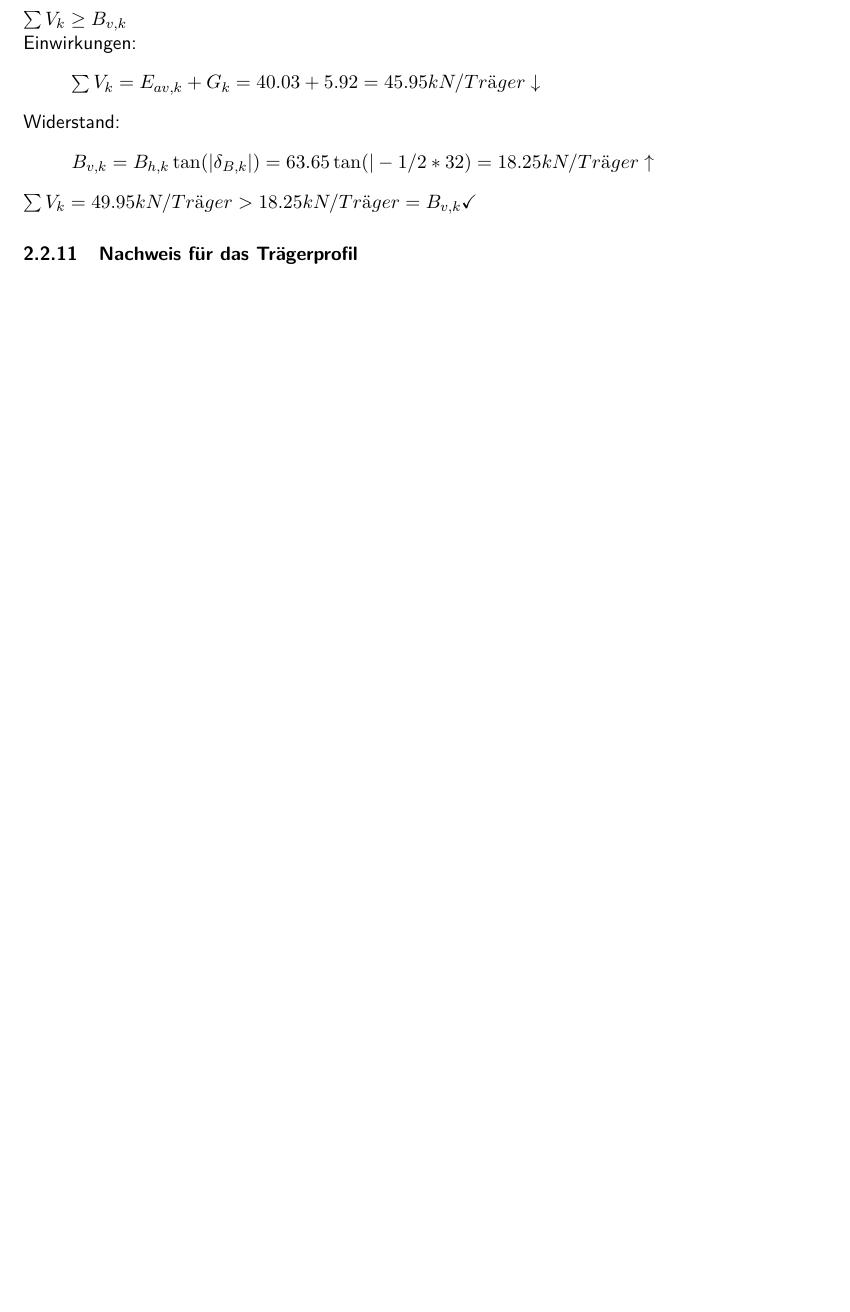
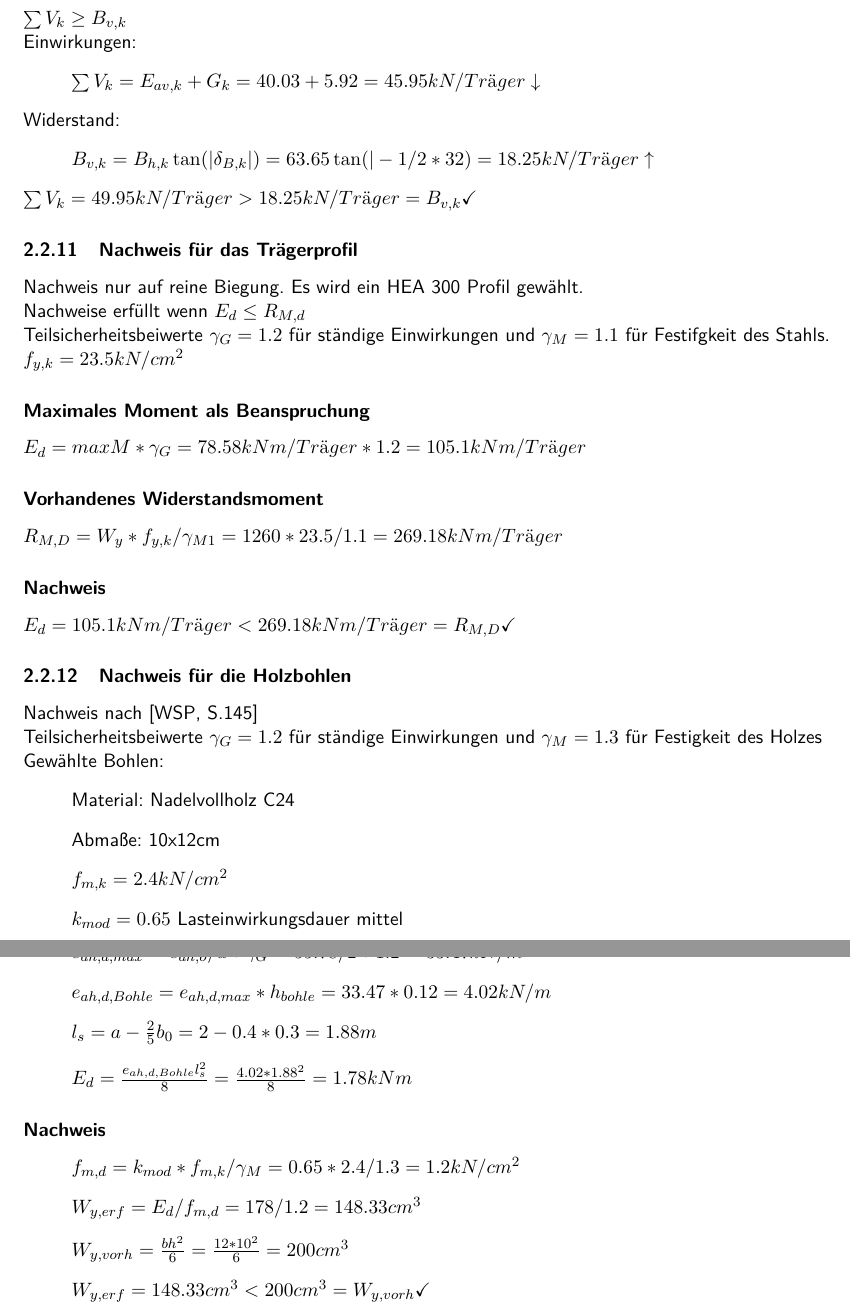
Before and after one commit to ymrstudi/grundbau, a LaTeX document (main.tex): part of page 26 of 28 before the commit and two parts of pages 26 and 27 of 29 after it, the two joined at a grey line, cut so that both start at the same text, the shorter picture padded with empty space. Compiled offline with pdfLaTeX.

Commit message:
aufgabe 2 fertig

```diff
--- a/main.tex
+++ b/main.tex
@@ -578,7 +578,40 @@ Widerstand:
 \end{itemize}
 $\sum V_k = 49.95kN/Träger > 18.25kN/Träger = B_{v,k}\checkmark$
 \subsubsection{Nachweis für das Trägerprofil}
-
+Nachweis nur auf reine Biegung. Es wird ein HEA 300 Profil gewählt.\\
+Nachweise erfüllt wenn $E_d \le R_{M,d}$\\
+Teilsicherheitsbeiwerte $\gamma_G = 1.2$ für ständige Einwirkungen und $\gamma_M = 1.1$ für Festifgkeit des Stahls.\\
+$f_{y,k} = 23.5kN/cm^2$
+\subsubsection*{Maximales Moment als Beanspruchung}
+$E_d = max M * \gamma_G= 78.58kNm/Träger*1.2 = 105.1kNm/Träger$
+\subsubsection*{Vorhandenes Widerstandsmoment}
+$R_{M,D} = W_y*f_{y,k}/\gamma_{M1} = 1260*23.5/1.1 = 269.18kNm/Träger$
+\subsubsection*{Nachweis}
+$E_d = 105.1kNm/Träger < 269.18kNm/Träger = R_{M,D}\checkmark$
+\subsubsection{Nachweis für die Holzbohlen}
+Nachweis nach \cite[S.145]{wsp}\\
+Teilsicherheitsbeiwerte $\gamma_G = 1.2$ für ständige Einwirkungen und $\gamma_M = 1.3$ für Festigkeit des Holzes\\
+Gewählte Bohlen:
+\begin{itemize}
+\item[] Material: Nadelvollholz C24
+\item[] Abmaße: 10x12cm
+\item[] $f_{m,k} = 2.4kN/cm^2$
+\item[] $k_{mod} = 0.65$ Lasteinwirkungsdauer mittel
+\end{itemize}
+\subsubsection*{Maximales Moment als Beanspruchung}
+\begin{itemize}
+\item[] $e_{ah,d,max} = e_{ah,o}/a*\gamma_G = 55.78/2*1.2 = 33.47kN/m^2$
+\item[] $e_{ah,d,Bohle} = e_{ah,d,max} * h_{bohle} = 33.47*0.12 = 4.02kN/m$
+\item[] $l_s = a - \frac{2}{5}b_0 = 2 - 0.4*0.3 = 1.88m$
+\item[] $E_d = \frac{e_{ah,d,Bohle}l_s^2}{8} = \frac{4.02*1.88^2}{8} = 1.78kNm$
+\end{itemize}
+\subsubsection*{Nachweis}
+\begin{itemize}
+\item[] $f_{m,d} = k_{mod} * f_{m,k} / \gamma_M = 0.65*2.4/1.3 = 1.2kN/cm^2$
+\item[] $W_{y,erf} = E_d/f_{m,d} = 178/1.2 = 148.33cm^3$
+\item[] $W_{y,vorh} = \frac{bh^2}{6} = \frac{12*10^2}{6} = 200cm^3$
+\item[] $W_{y,erf} = 148.33cm^3 < 200cm^3 = W_{y,vorh}\checkmark$
+\end{itemize}
 
 
 
```
Also changed, not shown: main.pdf.
